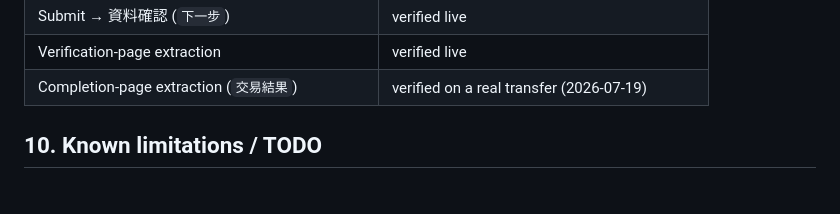
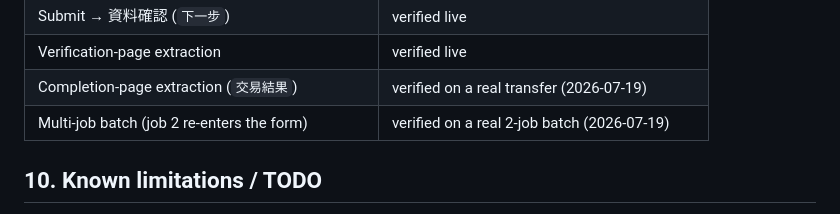
Before and after one commit to blackgat/BankingAssistant-ESUN, a Markdown page: banking-assistant-extension/docs/ESUN-INTEGRATION-NOTES.md, the part around the change. GitHub-like rendering.

Commit message:
Record that the multi-job wait fix is confirmed on a real 2-job batch
Commit 5a81bed removed "unknown" as a hard stop from the page waits but noted it
was unverified. A real 2-job transfer now completes end to end: job 2 re-enters
the transfer form and both jobs reach 交易結果.

Co-Authored-By: Claude Opus 4.8 <noreply@anthropic.com>

```diff
--- a/banking-assistant-extension/docs/ESUN-INTEGRATION-NOTES.md
+++ b/banking-assistant-extension/docs/ESUN-INTEGRATION-NOTES.md
@@ -182,6 +182,7 @@ Or use the extension itself:
 | Submit → 資料確認 (`下一步`) | verified live |
 | Verification-page extraction | verified live |
 | Completion-page extraction (`交易結果`) | verified on a real transfer (2026-07-19) |
+| Multi-job batch (job 2 re-enters the form) | verified on a real 2-job batch (2026-07-19) |
 
 ## 10. Known limitations / TODO
 
```
